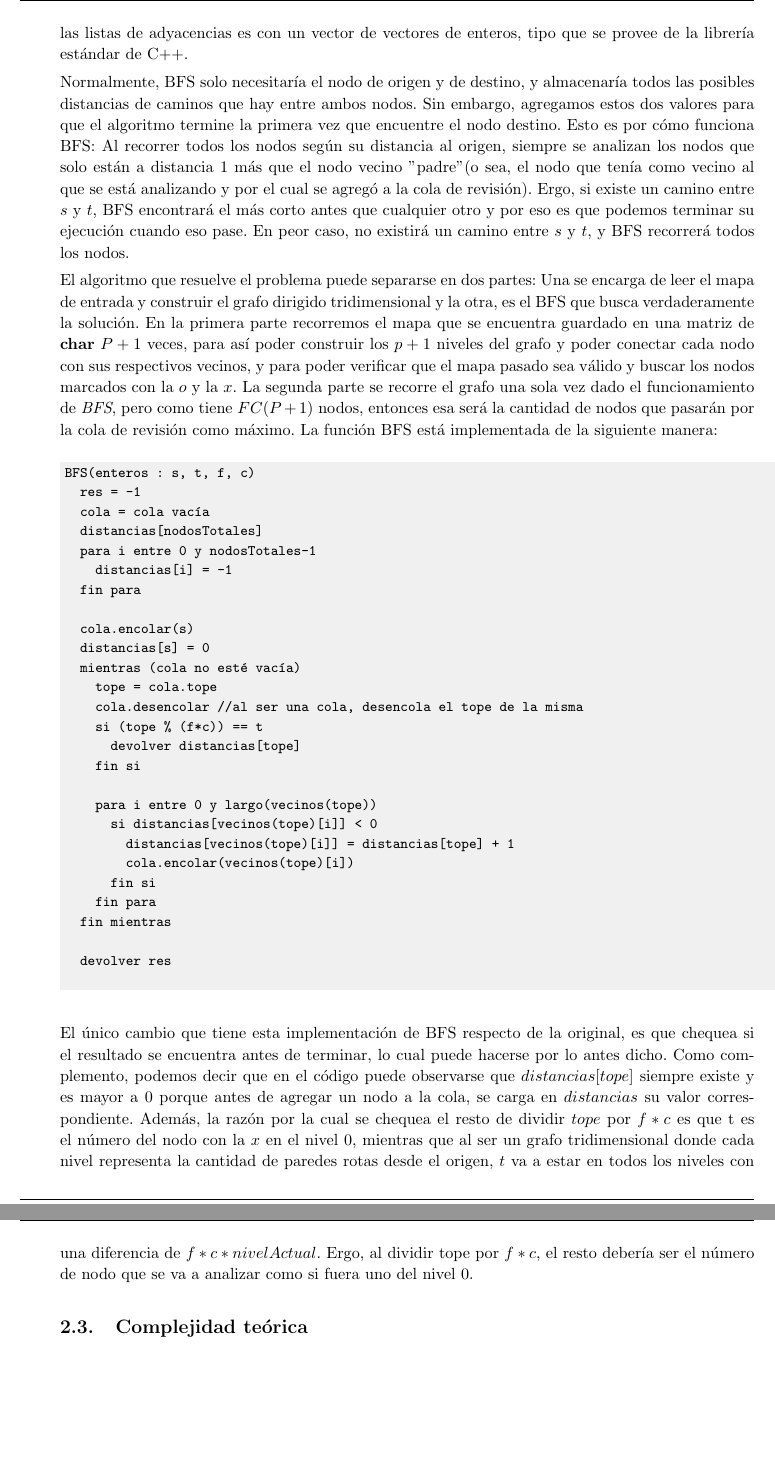
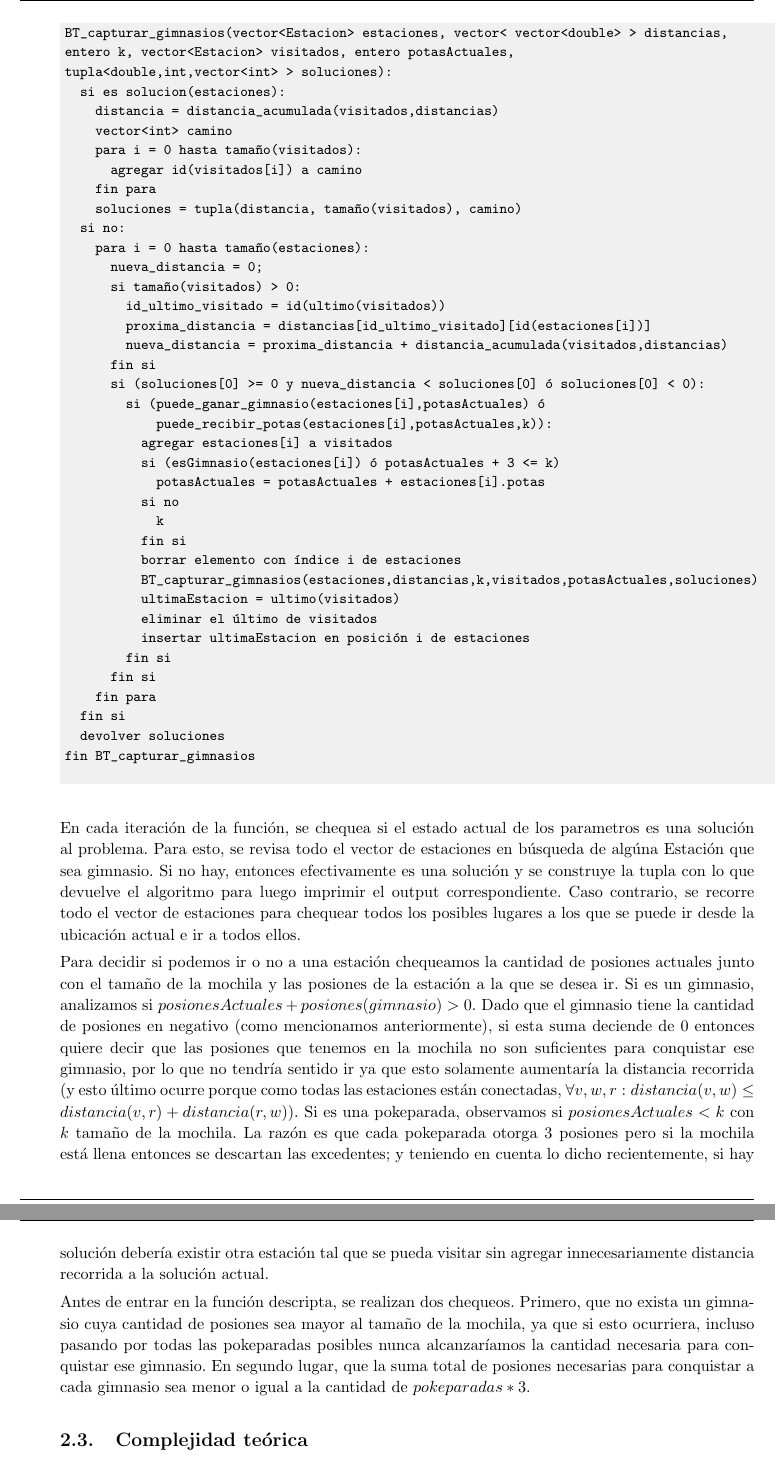
Before and after one commit to axelnico/Algo3-tp3, a LaTeX document (latex/informe.tex, which reads latex/ej1.tex): two parts of pages 5 and 6 of 9 before the commit and two parts of pages 6 and 7 of 10 after it, joined at a grey line, cut at the place of the change, the shorter picture padded with empty space. Compiled offline with pdfLaTeX.

Commit message:
avances en ej1 tex

```diff
--- a/latex/ej1.tex
+++ b/latex/ej1.tex
@@ -25,45 +28,57 @@
-            La forma en que se almacenan las listas de adyacencias es con un vector de vectores de enteros, tipo que se provee de la librería estándar de C++.
+            Para modelar las pokeparadas y gimnasios, implementamos la clase \textit{Estacion}, la cual consiste en un booleano para decidir si es gimasio o pokeparada, un entero que indica la cantidad de posiones y un id único para cada estación (el cual se da segun el número de linea de la entrada). Para determinar el valor de posiones, en el caso de las pokeparadas es simplemente 3 ya que es la cantidad que entrega cada pokeparada, mientras que en el caso de los gimnasios es 0 menos el número que se pasa en el input. Esto es porque en el momento de decidir si hay que agregar o quitar posiones a la cantidad de posiones que se tienen en la mochila es realizar siempre la suma $posionesActuales + posionesEstacion$ evitando la consulta de si la estación es una pokeparada o un gimnasio.
 
-            Normalmente, BFS solo necesitaría el nodo de origen y de destino, y almacenaría todos las posibles distancias de caminos que hay entre ambos nodos. Sin embargo, agregamos estos dos valores para que el algoritmo termine la primera vez que encuentre el nodo destino. Esto es por cómo funciona BFS: Al recorrer todos los nodos según su distancia al origen, siempre se analizan los nodos que solo están a distancia 1 más que el nodo vecino "padre" (o sea, el nodo que tenía como vecino al que se está analizando y por el cual se agregó a la cola de revisión). Ergo, si existe un camino entre $s$ y $t$, BFS encontrará el más corto antes que cualquier otro y por eso es que podemos terminar su ejecución cuando eso pase. En peor caso, no existirá un camino entre $s$ y $t$, y BFS recorrerá todos los nodos.
+            Para trabajar las distancias entre cada punto, construímos una matriz formada con vectores de vectores, en los que cada índice es el ID del primer nodo con el ID del segundo y para cada posicion $(i,v)$ se encuentra la distancia entre esos dos nodos, la cual se calcula mediante pitágoras.
 
-            El algoritmo que resuelve el problema puede separarse en dos partes: Una se encarga de leer el mapa de entrada y construir el grafo dirigido tridimensional y la otra, es el BFS que busca verdaderamente la solución.
-            En la primera parte recorremos el mapa que se encuentra guardado en una matriz de \textbf{char} $P+1$ veces, para así poder construir los $p+1$ niveles del grafo y poder conectar cada nodo con sus respectivos vecinos, y para poder verificar que el mapa pasado sea válido y buscar los nodos marcados con la $o$ y la $x$.
-            La segunda parte se recorre el grafo una sola vez dado el funcionamiento de \textit{BFS}, pero como tiene $FC(P+1)$ nodos, entonces esa será la cantidad de nodos que pasarán por la cola de revisión como máximo. La función BFS está implementada de la siguiente manera:
-
+            La función principal de Backtracking recibe como parámetros un vector de Estaciones, que consiste en todas las estaciones aún no visitadas ($estaciones$), la matriz de distancias ($distancias$), el tamaño de la mochila ($k$), un vector de Estaciones visitadas ($visitados$), la cantidad de posiones actuales ($potasActuales$) y una tuplas de $double$, $int$ y vector de $int$ que representa la solución actual ($solucion$). La misma realiza la lógica descripta en el siguiente pseudocódigo:
 
             \begin{codesnippet}
             \begin{verbatim}
-BFS(enteros : s, t, f, c)
-  res = -1
-  cola = cola vacía
-  distancias[nodosTotales]
-  para i entre 0 y nodosTotales-1
-    distancias[i] = -1
-  fin para
-
-  cola.encolar(s)
-  distancias[s] = 0
-  mientras (cola no esté vacía)
-    tope = cola.tope
-    cola.desencolar //al ser una cola, desencola el tope de la misma
-    si (tope % (f*c)) == t
-      devolver distancias[tope]
-    fin si
-
-    para i entre 0 y largo(vecinos(tope))
-      si distancias[vecinos(tope)[i]] < 0
-        distancias[vecinos(tope)[i]] = distancias[tope] + 1
-        cola.encolar(vecinos(tope)[i])
+BT_capturar_gimnasios(vector<Estacion> estaciones, vector< vector<double> > distancias,
+entero k, vector<Estacion> visitados, entero potasActuales,
+tupla<double,int,vector<int> > soluciones):
+  si es solucion(estaciones):
+    distancia = distancia_acumulada(visitados,distancias)
+    vector<int> camino
+    para i = 0 hasta tamaño(visitados):
+      agregar id(visitados[i]) a camino
+    fin para
+    soluciones = tupla(distancia, tamaño(visitados), camino)
+  si no:
+    para i = 0 hasta tamaño(estaciones):
+      nueva_distancia = 0;
+      si tamaño(visitados) > 0:
+        id_ultimo_visitado = id(ultimo(visitados))
+        proxima_distancia = distancias[id_ultimo_visitado][id(estaciones[i])]
+        nueva_distancia = proxima_distancia + distancia_acumulada(visitados,distancias)
+      fin si
+      si (soluciones[0] >= 0 y nueva_distancia < soluciones[0] ó soluciones[0] < 0):
+        si (puede_ganar_gimnasio(estaciones[i],potasActuales) ó
+            puede_recibir_potas(estaciones[i],potasActuales,k)):
+          agregar estaciones[i] a visitados
+          si (esGimnasio(estaciones[i]) ó potasActuales + 3 <= k)
+            potasActuales = potasActuales + estaciones[i].potas
+          si no
+            k
+          fin si
+          borrar elemento con índice i de estaciones
+          BT_capturar_gimnasios(estaciones,distancias,k,visitados,potasActuales,soluciones)
+          ultimaEstacion = ultimo(visitados)
+          eliminar el último de visitados
+          insertar ultimaEstacion en posición i de estaciones
+        fin si
       fin si
     fin para
-  fin mientras
-
-  devolver res
+  fin si
+  devolver soluciones
+fin BT_capturar_gimnasios
             \end{verbatim}
             \end{codesnippet}
 
-            El único cambio que tiene esta implementación de BFS respecto de la original, es que chequea si el resultado se encuentra antes de terminar, lo cual puede hacerse por lo antes dicho. Como complemento, podemos decir que en el código puede observarse que $distancias[tope]$ siempre existe y es mayor a $0$ porque antes de agregar un nodo a la cola, se carga en $distancias$ su valor correspondiente. Además, la razón por la cual se chequea el resto de dividir $tope$ por $f*c$ es que t es el número del nodo con la $x$ en el nivel 0, mientras que al ser un grafo tridimensional donde cada nivel representa la cantidad de paredes rotas desde el origen, $t$ va a estar en todos los niveles con una diferencia de $f*c*nivelActual$. Ergo, al dividir tope por $f*c$, el resto debería ser el número de nodo que se va a analizar como si fuera uno del nivel 0.
+            En cada iteración de la función, se chequea si el estado actual de los parametros es una solución al problema. Para esto, se revisa todo el vector de estaciones en búsqueda de algúna Estación que sea gimnasio. Si no hay, entonces efectivamente es una solución y se construye la tupla con lo que devuelve el algoritmo para luego imprimir el output correspondiente. Caso contrario, se recorre todo el vector de estaciones para chequear todos los posibles lugares a los que se puede ir desde la ubicación actual e ir a todos ellos.
 
+            Para decidir si podemos ir o no a una estación chequeamos la cantidad de posiones actuales junto con el tamaño de la mochila y las posiones de la estación a la que se desea ir. Si es un gimnasio, analizamos si $posionesActuales + posiones(gimnasio) > 0$. Dado que el gimnasio tiene la cantidad de posiones en negativo (como mencionamos anteriormente), si esta suma deciende de 0 entonces quiere decir que las posiones que tenemos en la mochila no son suficientes para conquistar ese gimnasio, por lo que no tendría sentido ir ya que esto solamente aumentaría la distancia recorrida (y esto último ocurre porque como todas las estaciones están conectadas,  $\forall v,w,r : distancia(v,w) \leq distancia(v,r) + distancia(r,w)$). Si es una pokeparada, observamos si $posionesActuales < k$ con $k$ tamaño de la mochila. La razón es que cada pokeparada otorga 3 posiones pero si la mochila está llena entonces se descartan las excedentes; y teniendo en cuenta lo dicho recientemente, si hay solución debería existir otra estación tal que se pueda visitar sin agregar innecesariamente distancia recorrida a la solución actual.
+
+            Antes de entrar en la función descripta, se realizan dos chequeos. Primero, que no exista un gimnasio cuya cantidad de posiones sea mayor al tamaño de la mochila, ya que si esto ocurriera, incluso pasando por todas las pokeparadas posibles nunca alcanzaríamos la cantidad necesaria para conquistar ese gimnasio. En segundo lugar, que la suma total de posiones necesarias para conquistar a cada gimnasio sea menor o igual a la cantidad de $pokeparadas*3$.
 
 
     % 3. Deducir una cota de complejidad temporal del algoritmo propuesto y justificar por qué el algoritmo cumple la cota dada. Utilizar el modelo uniforme.
```
Also changed, not shown: latex/ej1.tex (7 more changed lines).
